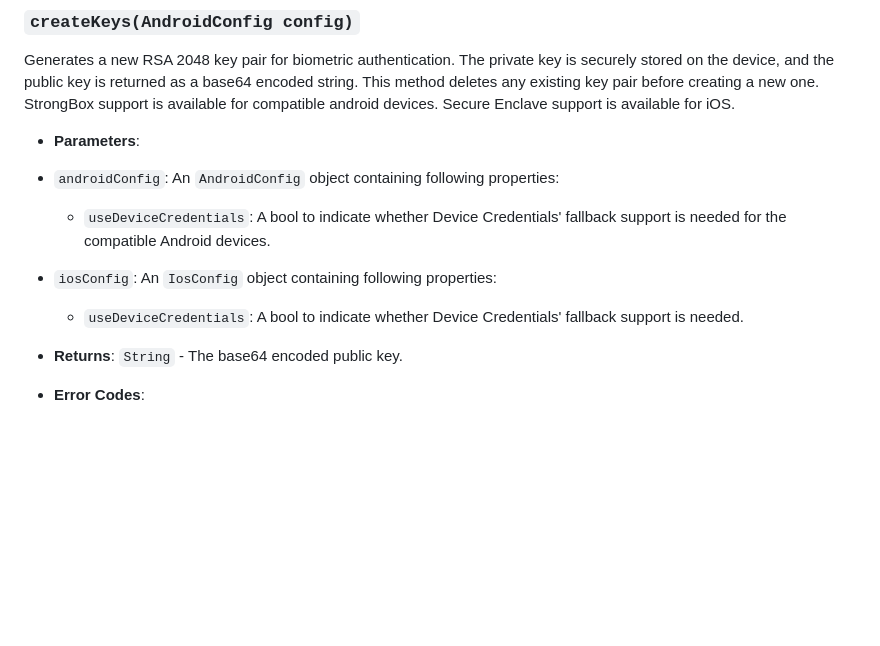
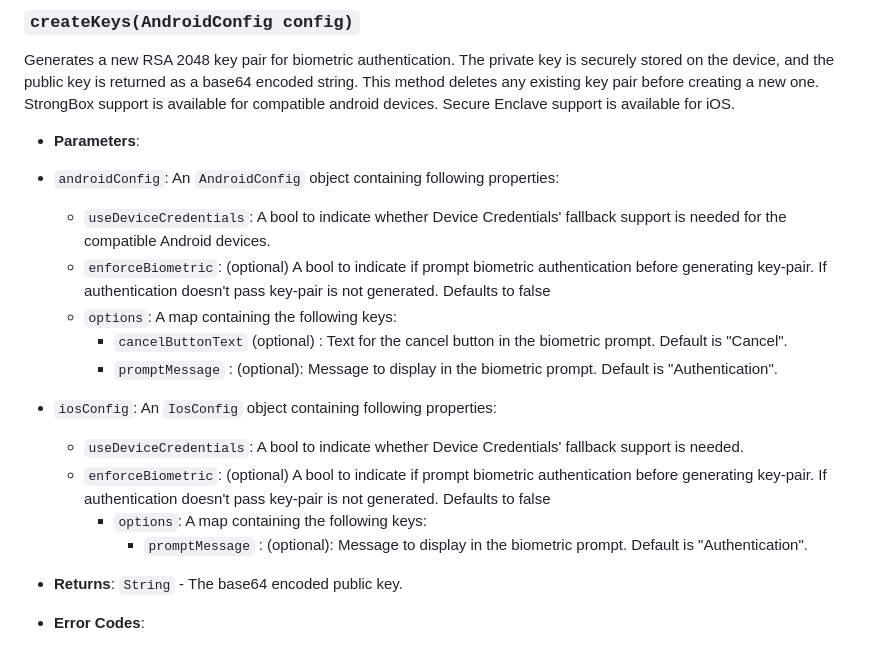
Before and after one commit to chamodanethra/biometric_signature, a Markdown page: README.md, the part around the change. Drawn GitHub-style; blank space fills up the shorter version.

Commit message:
docs: updating README

```diff
--- a/README.md
+++ b/README.md
@@ -97,8 +97,15 @@ Generates a new RSA 2048 key pair for biometric authentication. The private key
 
 - `androidConfig`: An `AndroidConfig` object containing following properties:
   - `useDeviceCredentials`: A bool to indicate whether Device Credentials' fallback support is needed for the compatible Android devices.
+  - `enforceBiometric`: (optional) A bool to indicate if prompt biometric authentication before generating key-pair. If authentication doesn't pass key-pair is not generated. Defaults to false
+  - `options`: A map containing the following keys:
+    - `cancelButtonText` (optional) : Text for the cancel button in the biometric prompt. Default is "Cancel".
+    - `promptMessage` : (optional): Message to display in the biometric prompt. Default is "Authentication".
 - `iosConfig`: An `IosConfig` object containing following properties:
-    - `useDeviceCredentials`: A bool to indicate whether Device Credentials' fallback support is needed.
+  - `useDeviceCredentials`: A bool to indicate whether Device Credentials' fallback support is needed.
+  - `enforceBiometric`: (optional) A bool to indicate if prompt biometric authentication before generating key-pair. If authentication doesn't pass key-pair is not generated. Defaults to false
+    - `options`: A map containing the following keys:
+      - `promptMessage` : (optional): Message to display in the biometric prompt. Default is "Authentication".
 
 - **Returns**: `String` - The base64 encoded public key.
 
```
